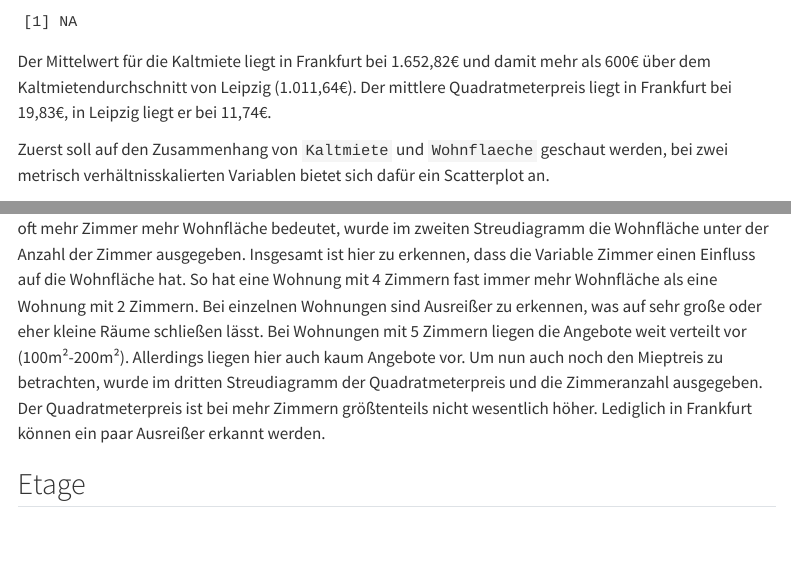
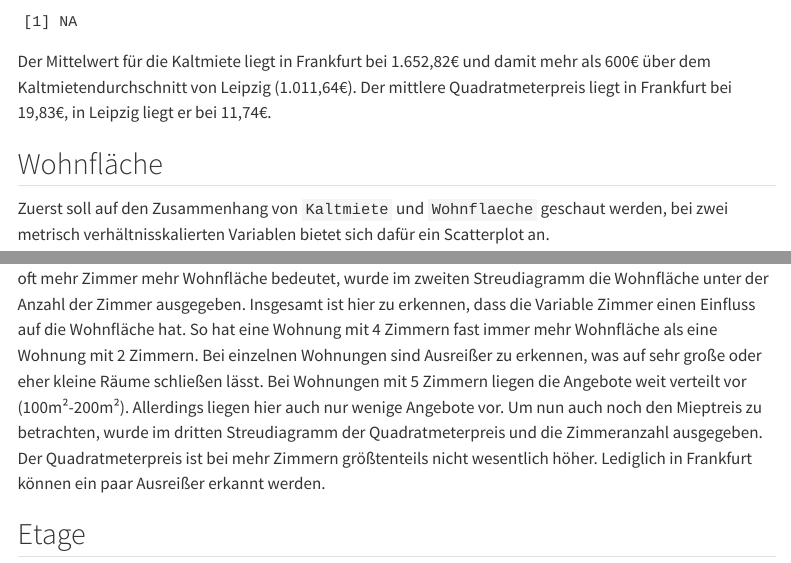
Before and after one commit to okaihe/wime-modellierung-kaltmiete, a Quarto document (Mietmodellierung.qmd): the page in a window 1100 px wide, from 3870 px down, and a second part further down, joined at a grey line. Rendered offline with R 4.5, knitr and Pandoc in place of Quarto, with nearby package versions; some code elsewhere in the file could not run offline; menus at the side of the page are left out; long lines of code are wrapped.

Commit message:
Überschriften

````diff
--- a/Mietmodellierung.qmd
+++ b/Mietmodellierung.qmd
@@ -115,6 +115,7 @@
 ```
 Der Mittelwert für die Kaltmiete liegt in Frankfurt bei 1.652,82€ und damit mehr als 600€ über dem Kaltmietendurchschnitt von Leipzig (1.011,64€). Der mittlere Quadratmeterpreis liegt in Frankfurt bei 19,83€, in Leipzig liegt er bei 11,74€.
 
+## Wohnfläche
 Zuerst soll auf den Zusammenhang von `Kaltmiete` und `Wohnflaeche` geschaut werden, bei zwei metrisch verhältnisskalierten Variablen bietet sich dafür ein Scatterplot an.
 
 ```{r}
@@ -219,7 +224,7 @@
 gf_point(Wohnflaeche ~ Zimmer, data = mieten, color = ~ Ort)
 gf_point(ppqm ~ Zimmer, data = mieten, color = ~ Ort)
 ```
-Das erste Streudiagram zeigt: Bei mehr Zimmern ist die Kaltmiete höher. Da die Vermutung naheliegt, dass oft mehr Zimmer mehr Wohnfläche bedeutet, wurde im zweiten Streudiagramm die Wohnfläche unter der Anzahl der Zimmer ausgegeben. Insgesamt ist hier zu erkennen, dass die Variable Zimmer einen Einfluss auf die Wohnfläche hat. So hat eine Wohnung mit 4 Zimmern fast immer mehr Wohnfläche als eine Wohnung mit 2 Zimmern. Bei einzelnen Wohnungen sind Ausreißer zu erkennen, was auf sehr große oder eher kleine Räume schließen lässt. Bei Wohnungen mit 5 Zimmern liegen die Angebote weit verteilt vor (100m²-200m²). Allerdings liegen hier auch kaum Angebote vor. Um nun auch noch den Mieptreis zu betrachten, wurde im dritten Streudiagramm der Quadratmeterpreis und die Zimmeranzahl ausgegeben. Der Quadratmeterpreis ist bei mehr Zimmern größtenteils nicht wesentlich höher. Lediglich in Frankfurt können ein paar Ausreißer erkannt werden.
+Das erste Streudiagram zeigt: Bei mehr Zimmern ist die Kaltmiete höher. Da die Vermutung naheliegt, dass oft mehr Zimmer mehr Wohnfläche bedeutet, wurde im zweiten Streudiagramm die Wohnfläche unter der Anzahl der Zimmer ausgegeben. Insgesamt ist hier zu erkennen, dass die Variable Zimmer einen Einfluss auf die Wohnfläche hat. So hat eine Wohnung mit 4 Zimmern fast immer mehr Wohnfläche als eine Wohnung mit 2 Zimmern. Bei einzelnen Wohnungen sind Ausreißer zu erkennen, was auf sehr große oder eher kleine Räume schließen lässt. Bei Wohnungen mit 5 Zimmern liegen die Angebote weit verteilt vor (100m²-200m²). Allerdings liegen hier auch nur wenige Angebote vor. Um nun auch noch den Mieptreis zu betrachten, wurde im dritten Streudiagramm der Quadratmeterpreis und die Zimmeranzahl ausgegeben. Der Quadratmeterpreis ist bei mehr Zimmern größtenteils nicht wesentlich höher. Lediglich in Frankfurt können ein paar Ausreißer erkannt werden.
 
 
 ## Etage
````
Also changed, not shown: Mietmodellierung.html, Mietmodellierung.tex (added), Mietmodellierung_files/figure-html/unnamed-chunk-10-1.png, Mietmodellierung_files/figure-html/unnamed-chunk-11-1.png, Mietmodellierung_files/figure-html/unnamed-chunk-12-1.png, Mietmodellierung_files/figure-html/unnamed-chunk-13-1.png, Mietmodellierung_files/figure-html/unnamed-chunk-14-1.png, Mietmodellierung_files/figure-html/unnamed-chunk-15-1.png, Mietmodellierung_files/figure-html/unnamed-chunk-16-1.png (added), Mietmodellierung_files/figure-html/unnamed-chunk-17-1.png, Mietmodellierung_files/figure-html/unnamed-chunk-18-1.png (added), Mietmodellierung_files/figure-html/unnamed-chunk-18-2.png (added), Mietmodellierung_files/figure-html/unnamed-chunk-19-1.png (added), Mietmodellierung_files/figure-html/unnamed-chunk-19-2.png (added), 29 more files.
